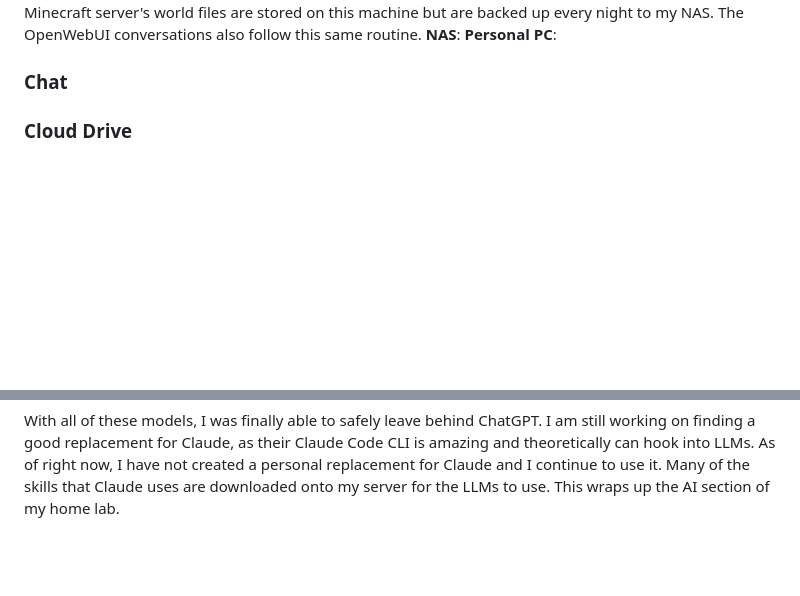
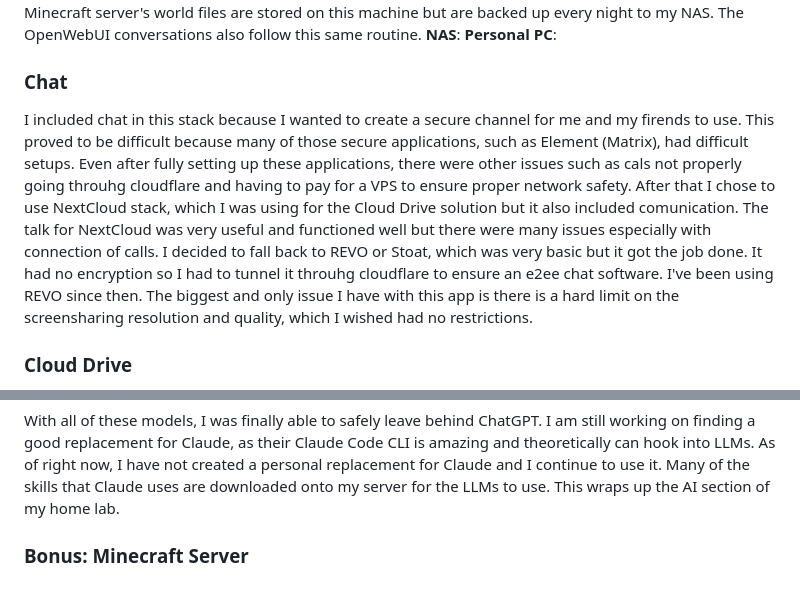
Before and after one commit to bafgd/BT-CLOUD, a Markdown page: posts/Aug 30 2026.md, 2 parts joined by grey strips. Drawn GitHub-style; blank space fills up the shorter version.

```diff
--- a/posts/Aug 30 2026.md
+++ b/posts/Aug 30 2026.md
@@ -36,5 +36,6 @@ Here is a list of all the software I use. All of these are open source and run l
 **Personal PC**:
 
 ### Chat
+I included chat in this stack because I wanted to create a secure channel for me and my firends to use. This proved to be difficult because many of those secure applications, such as Element (Matrix), had difficult setups. Even after fully setting up these applications, there were other issues such as cals not properly going throuhg cloudflare and having to pay for a VPS to ensure proper network safety. After that I chose to use NextCloud stack, which I was using for the Cloud Drive solution but it also included comunication. The talk for NextCloud was very useful and functioned well but there were many issues especially with connection of calls. I decided to fall back to REVO or Stoat, which was very basic but it got the job done. It had no encryption so I had to tunnel it throuhg cloudflare to ensure an e2ee chat software. I've been using REVO since then. The biggest and only issue I have with this app is there is a hard limit on the screensharing resolution and quality, which I wished had no restrictions.
 
 ### Cloud Drive
@@ -58,3 +60,5 @@ I also still use some models with OpenRouter as they have some good free models:
 - ORION-RandomModel, which uses the OpenRouter free random model router.
 
 With all of these models, I was finally able to safely leave behind ChatGPT. I am still working on finding a good replacement for Claude, as their Claude Code CLI is amazing and theoretically can hook into LLMs. As of right now, I have not created a personal replacement for Claude and I continue to use it. Many of the skills that Claude uses are downloaded onto my server for the LLMs to use. This wraps up the AI section of my home lab.
+
+### Bonus: Minecraft Server
```
Also changed, not shown: other parts of posts/Aug 30 2026.md (+1 -0 lines).
